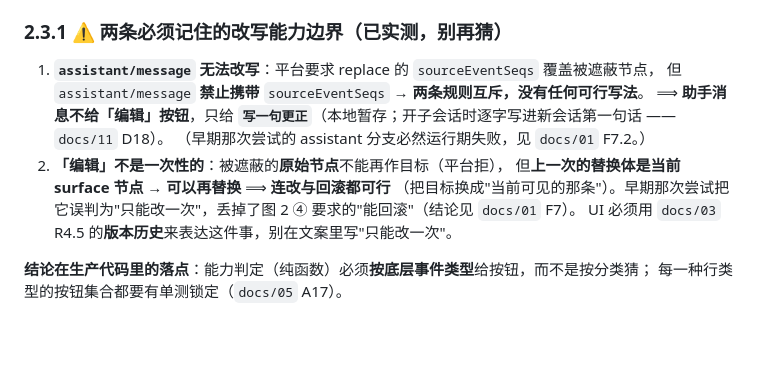
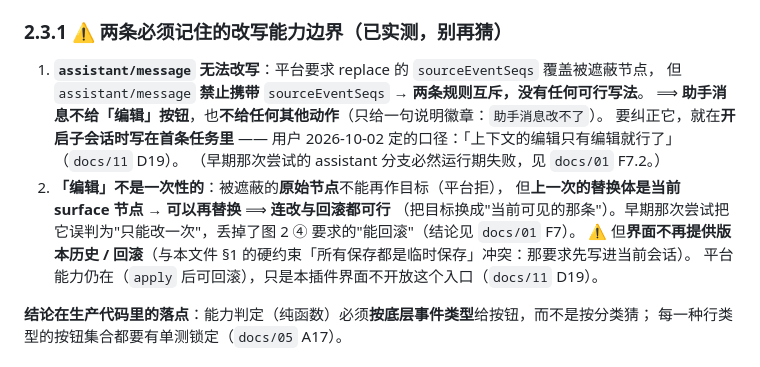
Before and after one commit to idoall/dsh-context-redline, a Markdown page: AGENTS.md, the part around the change. Drawn GitHub-style; blank space fills up the shorter version.

Commit message:
docs(AGENTS): §2.3.1 对齐「只有编辑」——助手消息不给任何动作；版本历史/回滚界面不提供（与硬约束冲突）

```diff
--- a/AGENTS.md
+++ b/AGENTS.md
@@ -61,12 +61,14 @@
 
 1. **`assistant/message` 无法改写**：平台要求 replace 的 `sourceEventSeqs` 覆盖被遮蔽节点，
    但 `assistant/message` **禁止携带** `sourceEventSeqs` → **两条规则互斥，没有任何可行写法**。
-   ⟹ **助手消息不给「编辑」按钮**，只给 **`写一句更正`**（本地暂存；开子会话时逐字写进新会话第一句话 —— `docs/11` D18）。
+   ⟹ **助手消息不给「编辑」按钮**，也**不给任何其他动作**（只给一句说明徽章：`助手消息改不了`）。
+   要纠正它，就在**开启子会话时写在首条任务里** —— 用户 2026-10-02 定的口径：「上下文的编辑只有编辑就行了」（`docs/11` D19）。
    （早期那次尝试的 assistant 分支必然运行期失败，见 `docs/01` F7.2。）
 2. **「编辑」不是一次性的**：被遮蔽的**原始节点**不能再作目标（平台拒），
    但**上一次的替换体是当前 surface 节点 → 可以再替换** ⟹ **连改与回滚都可行**
    （把目标换成"当前可见的那条"）。早期那次尝试把它误判为"只能改一次"，丢掉了图 2 ④ 要求的"能回滚"（结论见 `docs/01` F7）。
-   UI 必须用 `docs/03` R4.5 的**版本历史**来表达这件事，别在文案里写"只能改一次"。
+   ⚠️ 但**界面不再提供版本历史 / 回滚**（与本文件 §1 的硬约束「所有保存都是临时保存」冲突：那要求先写进当前会话）。
+   平台能力仍在（`apply` 后可回滚），只是本插件界面不开放这个入口（`docs/11` D19）。
 
 **结论在生产代码里的落点**：能力判定（纯函数）必须**按底层事件类型**给按钮，而不是按分类猜；
 每一种行类型的按钮集合都要有单测锁定（`docs/05` A17）。
```
